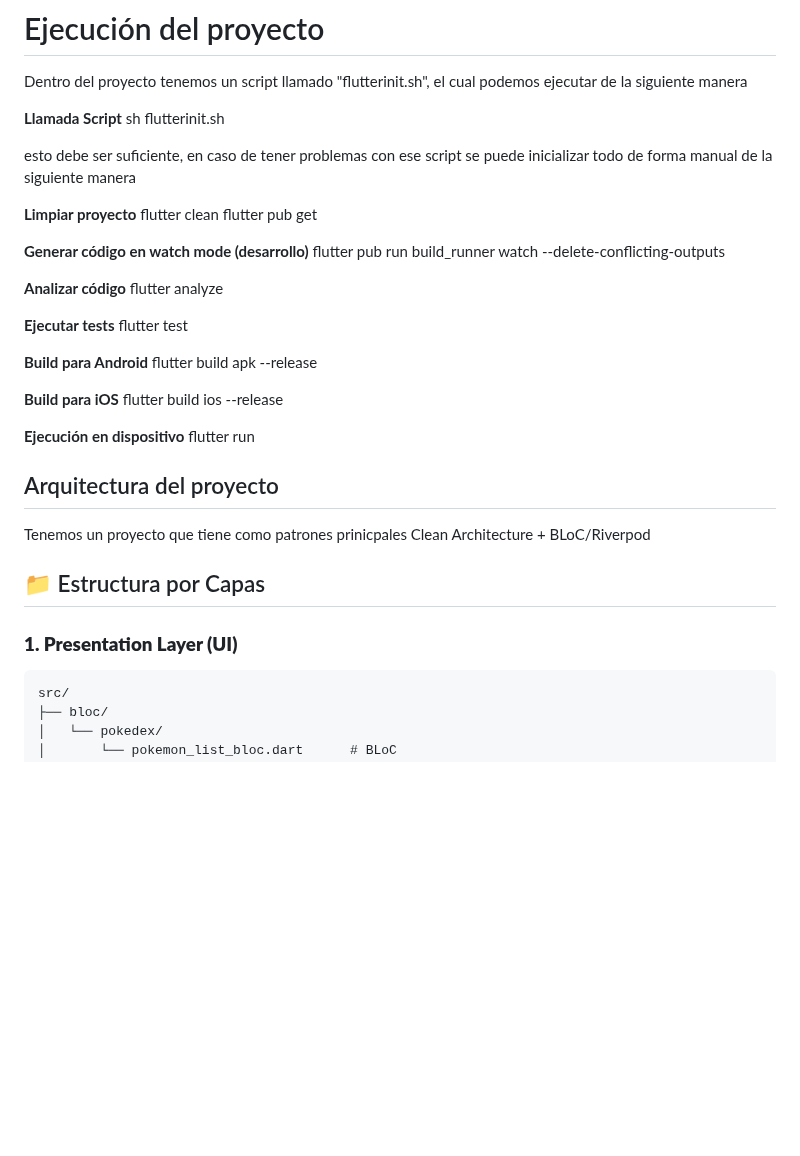
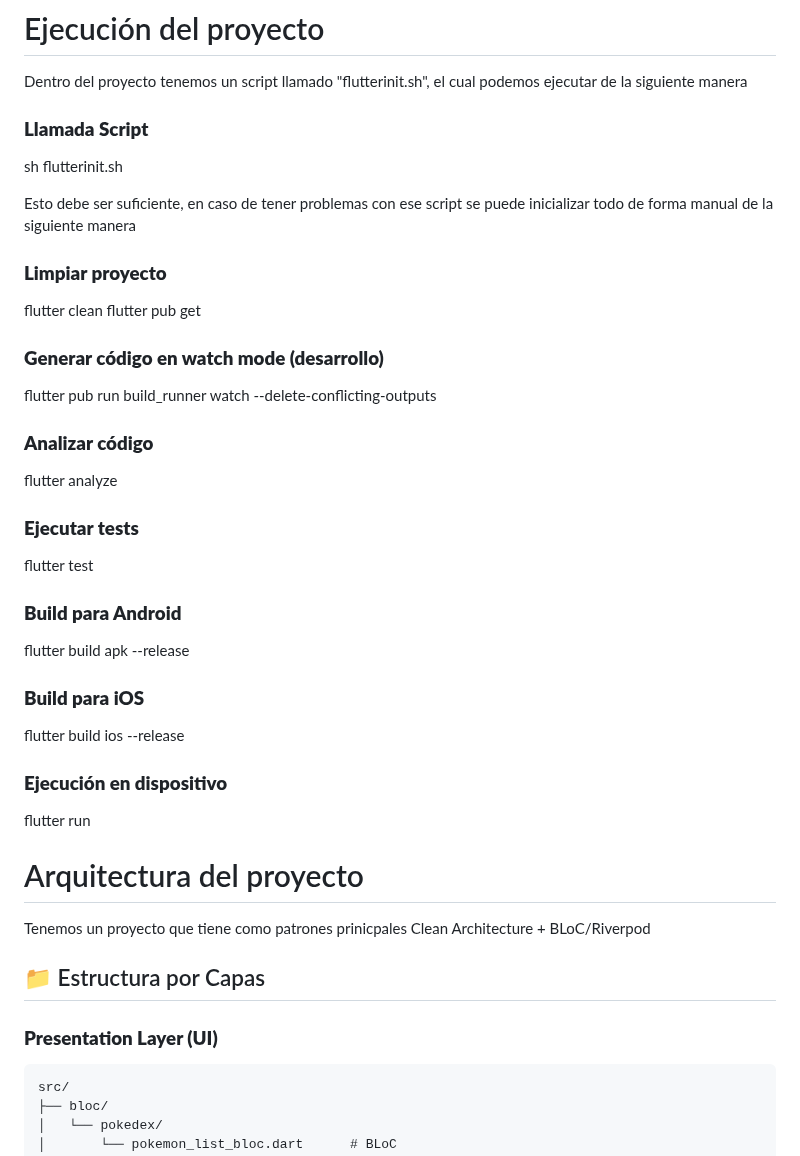
Before and after one commit to jhonotngo/GlobalPoke66, a Markdown page: README.md, the part around the change. Drawn GitHub-style; blank space fills up the shorter version.

Commit message:
fix: readme

````diff
--- a/README.md
+++ b/README.md
@@ -6,41 +6,41 @@ Este proyecto es una prueba técnica para puesto frontend de global66
 
 Dentro del proyecto tenemos un script llamado "flutterinit.sh", el cual podemos ejecutar de la siguiente manera
 
-**Llamada Script**
+### **Llamada Script**
 sh flutterinit.sh
 
-esto debe ser suficiente, en caso de tener problemas con ese script se puede inicializar todo de forma manual de la siguiente manera
+Esto debe ser suficiente, en caso de tener problemas con ese script se puede inicializar todo de forma manual de la siguiente manera
 
-**Limpiar proyecto**
+### **Limpiar proyecto**
 flutter clean
 flutter pub get
 
-**Generar código en watch mode (desarrollo)**
+### **Generar código en watch mode (desarrollo)**
 flutter pub run build_runner watch --delete-conflicting-outputs
 
-**Analizar código**
+### **Analizar código**
 flutter analyze
 
-**Ejecutar tests**
+### **Ejecutar tests**
 flutter test
 
-**Build para Android**
+### **Build para Android**
 flutter build apk --release
 
-**Build para iOS**
+### **Build para iOS**
 flutter build ios --release
 
-**Ejecución en dispositivo**
+### **Ejecución en dispositivo**
 flutter run
 
 
-## Arquitectura del proyecto
+# Arquitectura del proyecto
 
 Tenemos un proyecto que tiene como patrones prinicpales Clean Architecture + BLoC/Riverpod
 
 ## 📁 Estructura por Capas
 
-### **1. Presentation Layer (UI)**
+### **Presentation Layer (UI)**
 ```
 src/
 ├── bloc/
````
